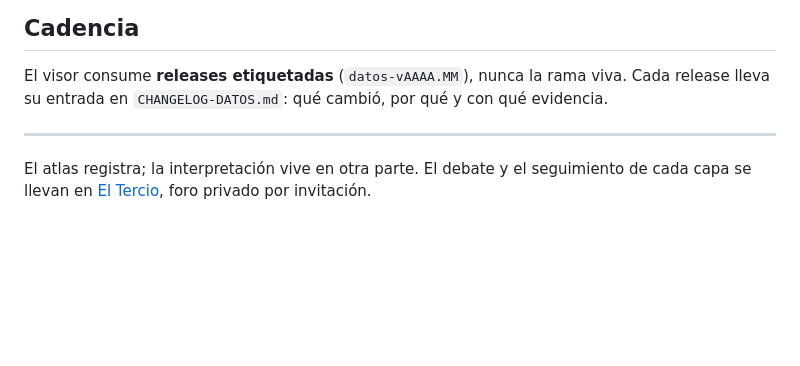
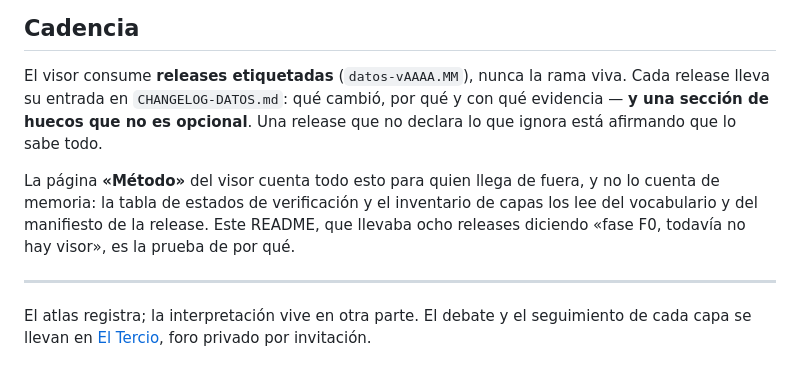
Before and after one commit to ArturoVazquez/atlas-estrategico-espana, a Markdown page: README.md, the part around one of its changes. Drawn GitHub-style; blank space fills up the shorter version.

```diff
--- a/README.md
+++ b/README.md
@@ -96,7 +128,14 @@ licencia contagiosa, y qué obliga eso a reconstruir desde fuente primaria.
 
 El visor consume **releases etiquetadas** (`datos-vAAAA.MM`), nunca la rama
 viva. Cada release lleva su entrada en `CHANGELOG-DATOS.md`: qué cambió, por qué
-y con qué evidencia.
+y con qué evidencia — **y una sección de huecos que no es opcional**. Una release
+que no declara lo que ignora está afirmando que lo sabe todo.
+
+La página **«Método»** del visor cuenta todo esto para quien llega de fuera, y no
+lo cuenta de memoria: la tabla de estados de verificación y el inventario de
+capas los lee del vocabulario y del manifiesto de la release. Este README, que
+llevaba ocho releases diciendo «fase F0, todavía no hay visor», es la prueba de
+por qué.
 
 ---
 
```
Also changed, not shown: other parts of README.md (+38 -6 lines), PLAN.md (+18 -3 lines).
